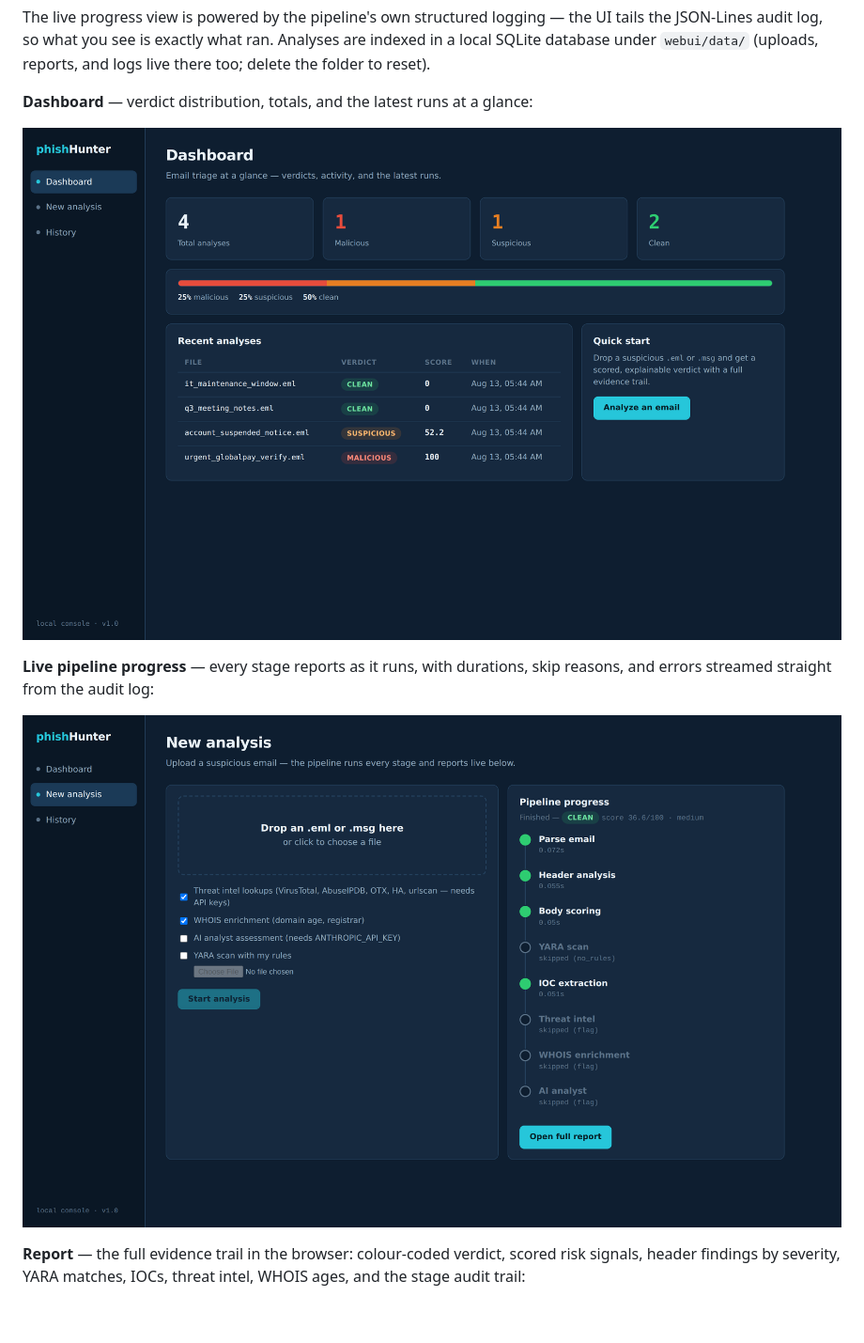
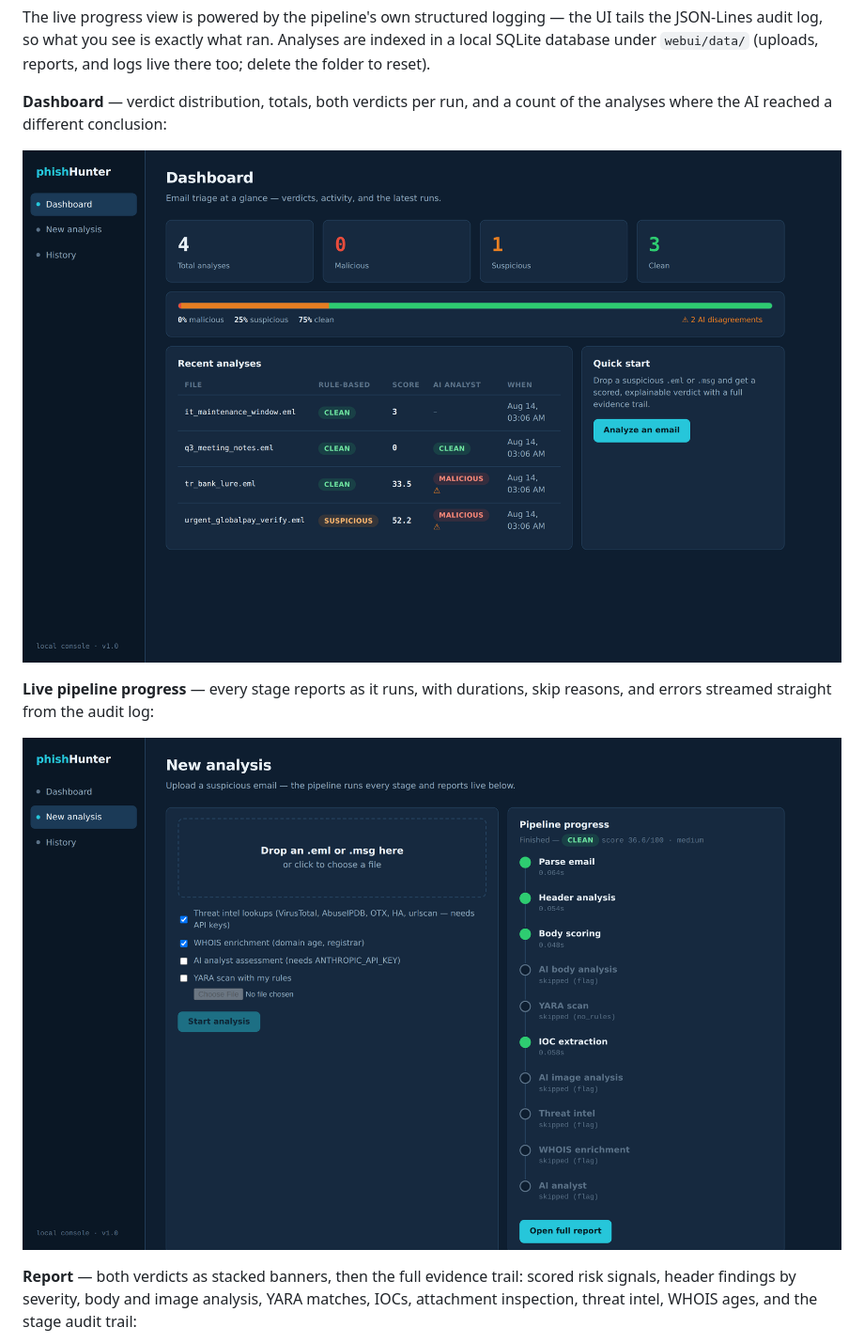
Before and after one commit to oguzpamuk/phishHunter, a Markdown page: README.md, the part around the change printed below. Shown: that part at 94% size. GitHub-like rendering; pictures changed too: docs/screenshots/01-dashboard.png, docs/screenshots/02-analyze-progress.png; blank space fills up the shorter version.

Commit message:
Regenerate sample report and screenshots for the current pipeline

```diff
--- a/README.md
+++ b/README.md
@@ -206,7 +206,8 @@ the UI tails the JSON-Lines audit log, so what you see is exactly what ran.
 Analyses are indexed in a local SQLite database under `webui/data/`
 (uploads, reports, and logs live there too; delete the folder to reset).
 
-**Dashboard** — verdict distribution, totals, and the latest runs at a glance:
+**Dashboard** — verdict distribution, totals, both verdicts per run, and a
+count of the analyses where the AI reached a different conclusion:
 
 ![phishHunter dashboard](docs/screenshots/01-dashboard.png)
 
@@ -215,9 +216,10 @@ skip reasons, and errors streamed straight from the audit log:
 
 ![Live pipeline progress](docs/screenshots/02-analyze-progress.png)
 
-**Report** — the full evidence trail in the browser: colour-coded verdict,
-scored risk signals, header findings by severity, YARA matches, IOCs,
-threat intel, WHOIS ages, and the stage audit trail:
+**Report** — both verdicts as stacked banners, then the full evidence trail:
+scored risk signals, header findings by severity, body and image analysis,
+YARA matches, IOCs, attachment inspection, threat intel, WHOIS ages, and the
+stage audit trail:
 
 ![Analysis report](docs/screenshots/03-report.png)
 
```
Also changed, not shown: other parts of README.md (+10 -1 lines), docs/screenshots/03-report.png, docs/screenshots/04-history.png, 2 other files.
